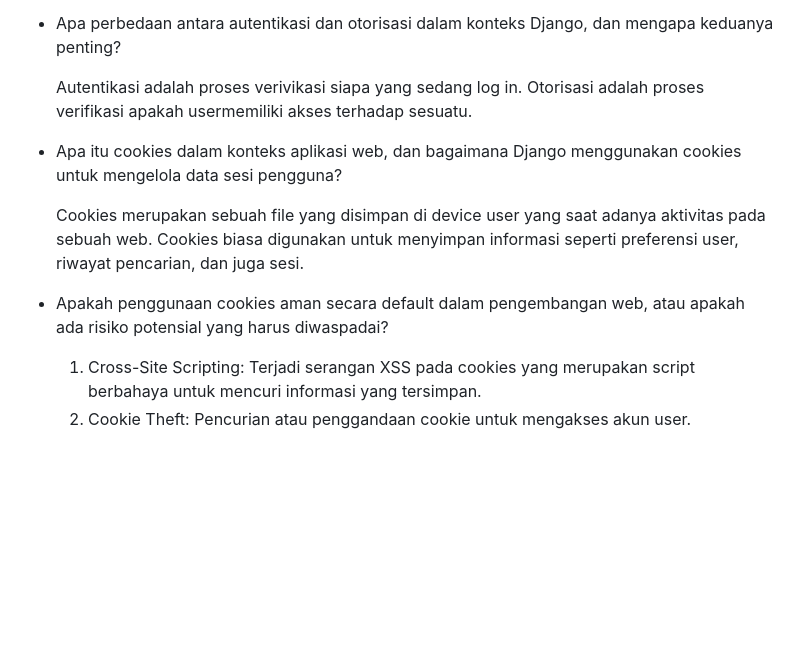
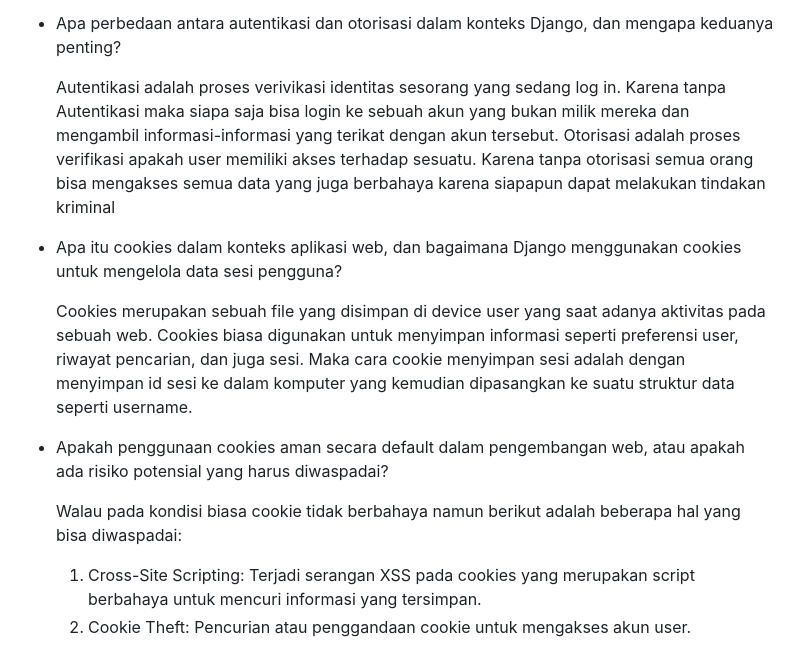
Before and after one commit to tiffanyadisuryo/Snack_Supply, a Markdown page: README.md, the part around the change. GitHub-like rendering; folded sections open; blank space fills up the shorter version.

```diff
--- a/README.md
+++ b/README.md
@@ -309,14 +309,16 @@ Ini adalah repositori untuk Web Aplikasi Snack Supply, berikut link dari app ter
 
 * Apa perbedaan antara autentikasi dan otorisasi dalam konteks Django, dan mengapa keduanya penting?
 
-  Autentikasi adalah proses verivikasi siapa yang sedang log in.
-  Otorisasi adalah proses verifikasi apakah usermemiliki akses terhadap sesuatu.
+  Autentikasi adalah proses verivikasi identitas sesorang yang sedang log in. Karena tanpa Autentikasi maka siapa saja bisa login ke sebuah akun yang bukan milik mereka dan mengambil informasi-informasi yang terikat dengan akun tersebut.
+  Otorisasi adalah proses verifikasi apakah user memiliki akses terhadap sesuatu. Karena tanpa otorisasi semua orang bisa mengakses semua data yang juga berbahaya karena siapapun dapat melakukan tindakan kriminal
 
 * Apa itu cookies dalam konteks aplikasi web, dan bagaimana Django menggunakan cookies untuk mengelola data sesi pengguna?
 
-  Cookies merupakan sebuah file yang disimpan di device user yang saat adanya aktivitas pada sebuah web. Cookies biasa digunakan untuk menyimpan informasi seperti preferensi user, riwayat pencarian, dan juga sesi.
+  Cookies merupakan sebuah file yang disimpan di device user yang saat adanya aktivitas pada sebuah web. Cookies biasa digunakan untuk menyimpan informasi seperti preferensi user, riwayat pencarian, dan juga sesi. Maka cara cookie menyimpan sesi adalah dengan menyimpan id sesi ke dalam komputer yang kemudian dipasangkan ke suatu struktur data seperti username.
 
 * Apakah penggunaan cookies aman secara default dalam pengembangan web, atau apakah ada risiko potensial yang harus diwaspadai?
+
+  Walau pada kondisi biasa cookie tidak berbahaya namun berikut adalah beberapa hal yang bisa diwaspadai:
   1. Cross-Site Scripting: Terjadi serangan XSS pada cookies yang merupakan script berbahaya untuk mencuri informasi yang tersimpan.
   3. Cookie Theft: Pencurian atau penggandaan cookie untuk mengakses akun user.
   4. Cookie Poisoning: Terjadi pemanipulasian data dalam cookie seperti sesi dan data palsu.
```
